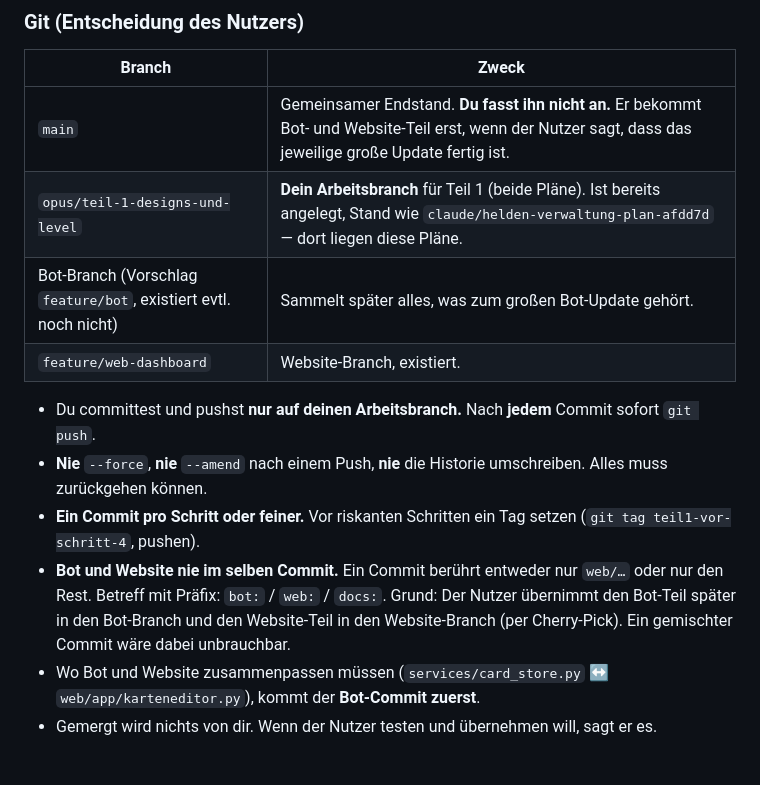
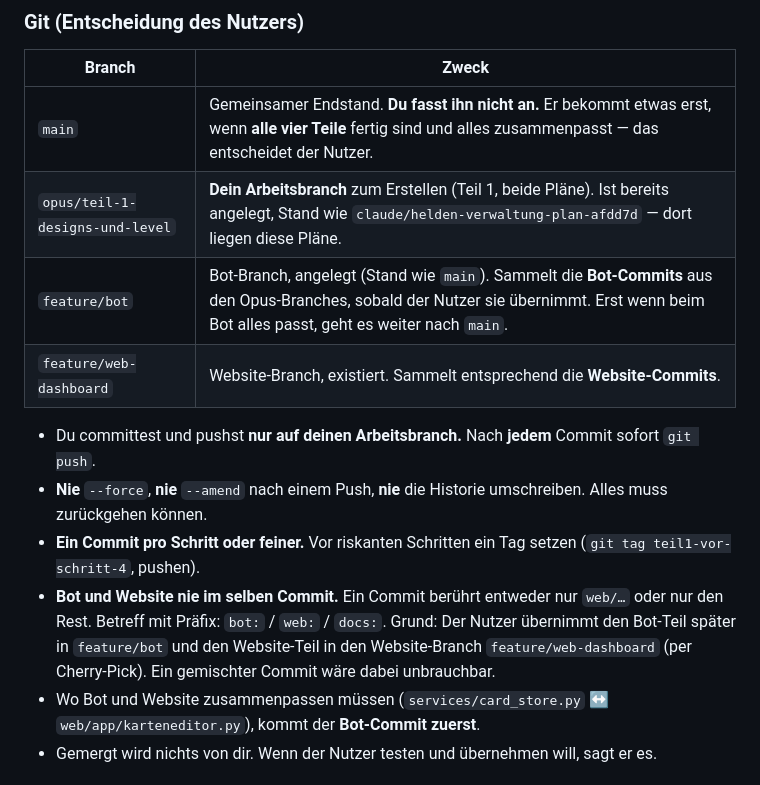
Before and after one commit to BastiLd/kartenbot, a Markdown page: docs/dev/TEIL-1_PLAN-1_Designs.md, the part around the change. Drawn GitHub-style.

```diff
--- a/docs/dev/TEIL-1_PLAN-1_Designs.md
+++ b/docs/dev/TEIL-1_PLAN-1_Designs.md
@@ -67,17 +67,17 @@ Ein-Zeilen-Änderung. Es gibt keinen Grund, nur zwei zu bauen.
 
 | Branch | Zweck |
 |---|---|
-| `main` | Gemeinsamer Endstand. **Du fasst ihn nicht an.** Er bekommt Bot- und Website-Teil erst, wenn der Nutzer sagt, dass das jeweilige große Update fertig ist. |
-| `opus/teil-1-designs-und-level` | **Dein Arbeitsbranch** für Teil 1 (beide Pläne). Ist bereits angelegt, Stand wie `claude/helden-verwaltung-plan-afdd7d` — dort liegen diese Pläne. |
-| Bot-Branch (Vorschlag `feature/bot`, existiert evtl. noch nicht) | Sammelt später alles, was zum großen Bot-Update gehört. |
-| `feature/web-dashboard` | Website-Branch, existiert. |
+| `main` | Gemeinsamer Endstand. **Du fasst ihn nicht an.** Er bekommt etwas erst, wenn **alle vier Teile** fertig sind und alles zusammenpasst — das entscheidet der Nutzer. |
+| `opus/teil-1-designs-und-level` | **Dein Arbeitsbranch** zum Erstellen (Teil 1, beide Pläne). Ist bereits angelegt, Stand wie `claude/helden-verwaltung-plan-afdd7d` — dort liegen diese Pläne. |
+| `feature/bot` | Bot-Branch, angelegt (Stand wie `main`). Sammelt die **Bot-Commits** aus den Opus-Branches, sobald der Nutzer sie übernimmt. Erst wenn beim Bot alles passt, geht es weiter nach `main`. |
+| `feature/web-dashboard` | Website-Branch, existiert. Sammelt entsprechend die **Website-Commits**. |
 
 - Du committest und pushst **nur auf deinen Arbeitsbranch.** Nach **jedem** Commit sofort `git push`.
 - **Nie** `--force`, **nie** `--amend` nach einem Push, **nie** die Historie umschreiben. Alles muss zurückgehen können.
 - **Ein Commit pro Schritt oder feiner.** Vor riskanten Schritten ein Tag setzen (`git tag teil1-vor-schritt-4`, pushen).
 - **Bot und Website nie im selben Commit.** Ein Commit berührt entweder nur `web/…` oder nur den Rest. Betreff mit Präfix:
-  `bot:` / `web:` / `docs:`. Grund: Der Nutzer übernimmt den Bot-Teil später in den Bot-Branch und den Website-Teil in den
-  Website-Branch (per Cherry-Pick). Ein gemischter Commit wäre dabei unbrauchbar.
+  `bot:` / `web:` / `docs:`. Grund: Der Nutzer übernimmt den Bot-Teil später in `feature/bot` und den Website-Teil in den
+  Website-Branch `feature/web-dashboard` (per Cherry-Pick). Ein gemischter Commit wäre dabei unbrauchbar.
 - Wo Bot und Website zusammenpassen müssen (`services/card_store.py` ↔ `web/app/karteneditor.py`), kommt der **Bot-Commit
   zuerst**.
 - Gemergt wird nichts von dir. Wenn der Nutzer testen und übernehmen will, sagt er es.
```
Also changed, not shown: docs/dev/TEIL-1_PLAN-2_Level-und-Einladungen.md (+4 -2 lines).
